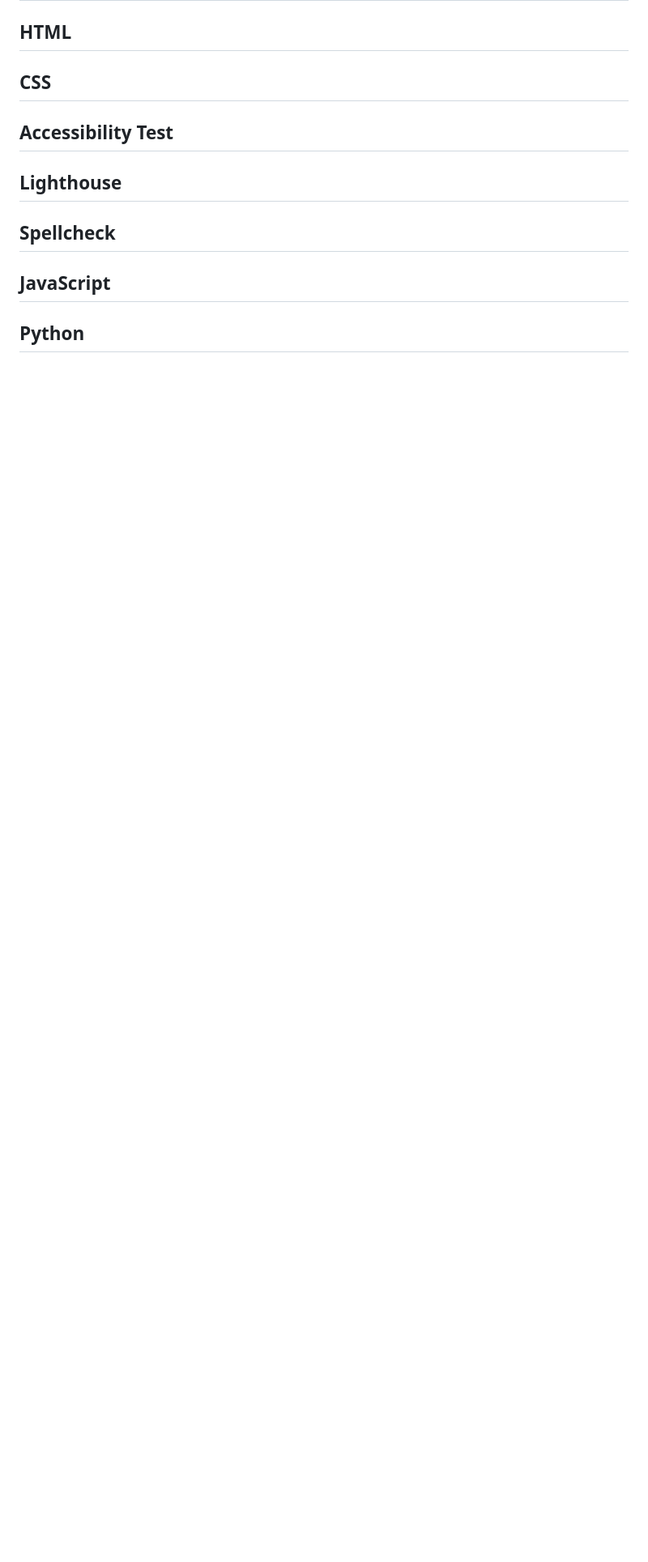
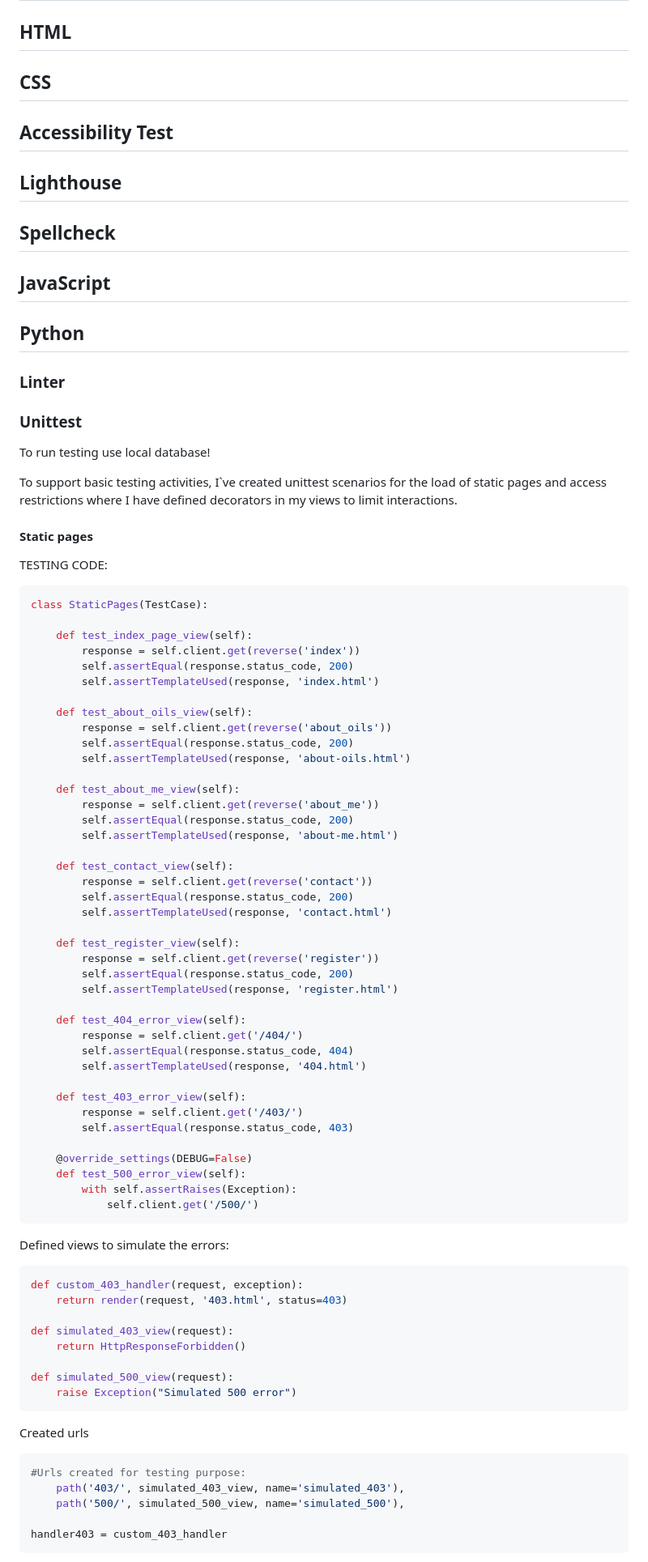
Before and after one commit to mtopircean/essentials-by-livia, a Markdown page: README.md, the part around the change printed below. Shown: that part at 81% size. Drawn GitHub-style; blank space fills up the shorter version.

Commit message:
Update readme to include unittest static pages test

````diff
--- a/README.md
+++ b/README.md
@@ -567,3 +572,77 @@ To clone the repository:
 ## Spellcheck
 ## JavaScript
 ## Python
+### Linter
+### Unittest
+
+To run testing use local database!
+
+To support basic testing activities, I`ve created unittest scenarios for the load of static pages and access restrictions where I have defined decorators in my views to limit interactions.
+#### Static pages
+
+TESTING CODE:
+
+```Python
+class StaticPages(TestCase):
+
+    def test_index_page_view(self):
+        response = self.client.get(reverse('index'))
+        self.assertEqual(response.status_code, 200)
+        self.assertTemplateUsed(response, 'index.html')
+
+    def test_about_oils_view(self):
+        response = self.client.get(reverse('about_oils'))
+        self.assertEqual(response.status_code, 200)
+        self.assertTemplateUsed(response, 'about-oils.html')
+
+    def test_about_me_view(self):
+        response = self.client.get(reverse('about_me'))
+        self.assertEqual(response.status_code, 200)
+        self.assertTemplateUsed(response, 'about-me.html')
+
+    def test_contact_view(self):
+        response = self.client.get(reverse('contact'))
+        self.assertEqual(response.status_code, 200)
+        self.assertTemplateUsed(response, 'contact.html')
+
+    def test_register_view(self):
+        response = self.client.get(reverse('register'))
+        self.assertEqual(response.status_code, 200)
+        self.assertTemplateUsed(response, 'register.html')
+
+    def test_404_error_view(self):
+        response = self.client.get('/404/')
+        self.assertEqual(response.status_code, 404)
+        self.assertTemplateUsed(response, '404.html')
+
+    def test_403_error_view(self):
+        response = self.client.get('/403/')
+        self.assertEqual(response.status_code, 403)
+
+    @override_settings(DEBUG=False)
+    def test_500_error_view(self):
+        with self.assertRaises(Exception):
+            self.client.get('/500/')
+```
+
+Defined views to simulate the errors:
+```Python
+def custom_403_handler(request, exception):
+    return render(request, '403.html', status=403)
+
+def simulated_403_view(request):
+    return HttpResponseForbidden()
+
+def simulated_500_view(request):
+    raise Exception("Simulated 500 error")
+```
+
+Created urls
+```Python
+#Urls created for testing purpose:
+    path('403/', simulated_403_view, name='simulated_403'),
+    path('500/', simulated_500_view, name='simulated_500'),
+
+handler403 = custom_403_handler
+```
+
````
Also changed, not shown: other parts of README.md (+17 -0 lines).
